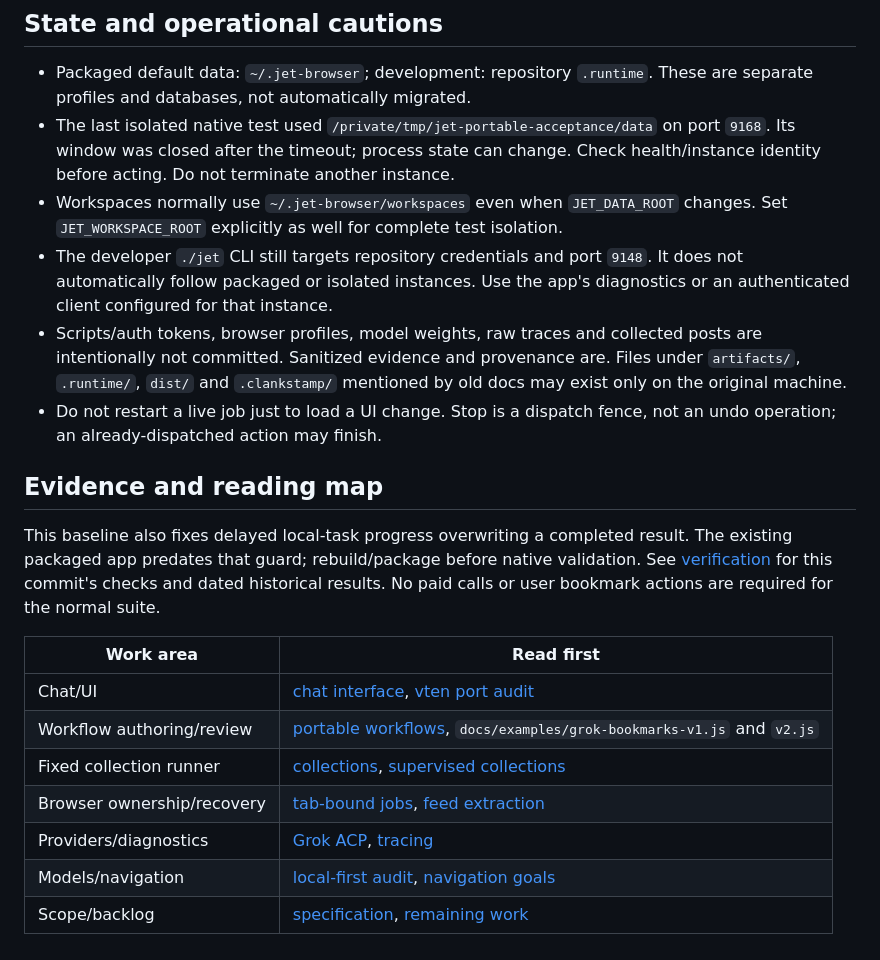
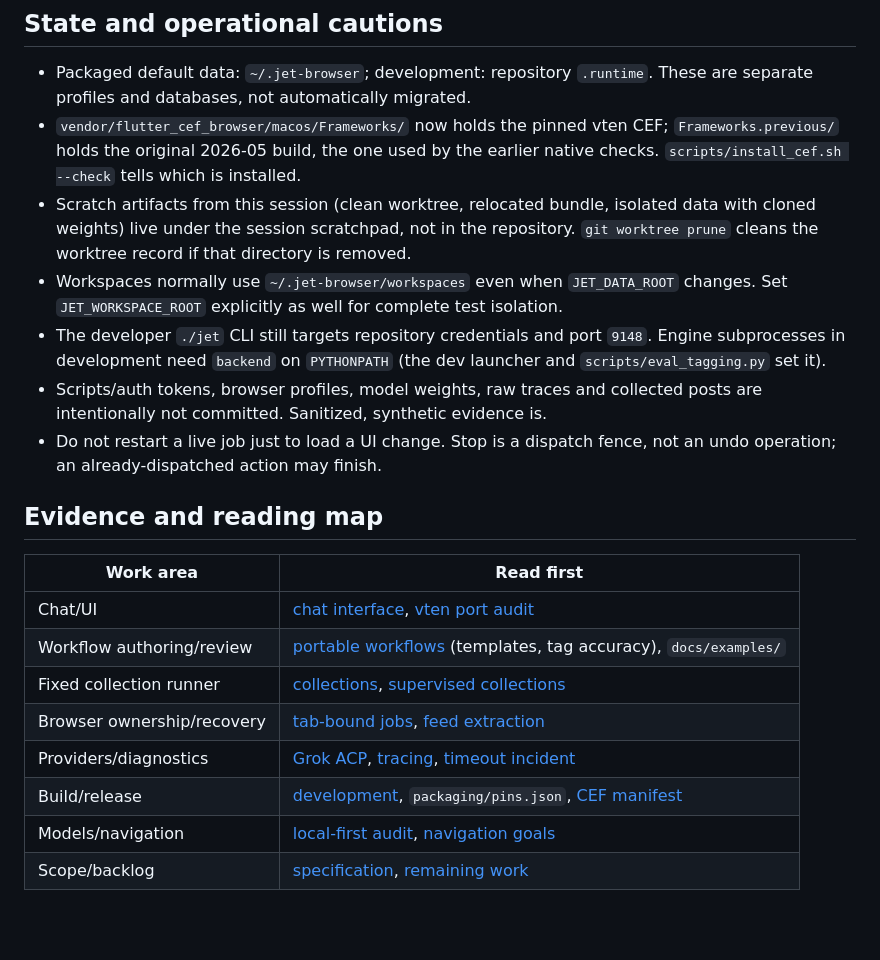
Before and after one commit to SebRincon/jet-browser, a Markdown page: docs/HANDOFF.md, the part around one of its changes. GitHub-like rendering; blank space fills up the shorter version.

```diff
--- a/docs/HANDOFF.md
+++ b/docs/HANDOFF.md
@@ -57,34 +82,31 @@ then passed. The [native evidence](native-startup-accessibility.md) supersedes o
 
 - Packaged default data: `~/.jet-browser`; development: repository `.runtime`.
   These are separate profiles and databases, not automatically migrated.
-- The last isolated native test used `/private/tmp/jet-portable-acceptance/data`
-  on port `9168`. Its window was closed after the timeout; process state can change.
-  Check health/instance identity before acting. Do not terminate another instance.
+- `vendor/flutter_cef_browser/macos/Frameworks/` now holds the pinned vten CEF;
+  `Frameworks.previous/` holds the original 2026-05 build, the one used by the
+  earlier native checks. `scripts/install_cef.sh --check` tells which is installed.
+- Scratch artifacts from this session (clean worktree, relocated bundle, isolated data
+  with cloned weights) live under the session scratchpad, not in the repository.
+  `git worktree prune` cleans the worktree record if that directory is removed.
 - Workspaces normally use `~/.jet-browser/workspaces` even when `JET_DATA_ROOT`
   changes. Set `JET_WORKSPACE_ROOT` explicitly as well for complete test isolation.
 - The developer `./jet` CLI still targets repository credentials and port `9148`.
-  It does not automatically follow packaged or isolated instances. Use the app's
-  diagnostics or an authenticated client configured for that instance.
+  Engine subprocesses in development need `backend` on `PYTHONPATH` (the dev
+  launcher and `scripts/eval_tagging.py` set it).
 - Scripts/auth tokens, browser profiles, model weights, raw traces and collected
-  posts are intentionally not committed. Sanitized evidence and provenance are.
-  Files under `artifacts/`, `.runtime/`, `dist/` and `.clankstamp/` mentioned by old
-  docs may exist only on the original machine.
+  posts are intentionally not committed. Sanitized, synthetic evidence is.
 - Do not restart a live job just to load a UI change. Stop is a dispatch fence,
   not an undo operation; an already-dispatched action may finish.
 
 ## Evidence and reading map
 
-This baseline also fixes delayed local-task progress overwriting a completed
-result. The existing packaged app predates that guard; rebuild/package before
-native validation. See [verification](VERIFICATION.md) for this commit's checks and dated historical
-results. No paid calls or user bookmark actions are required for the normal suite.
-
 | Work area | Read first |
 | --- | --- |
 | Chat/UI | [chat interface](chat-interface.md), [vten port audit](vten-chat-port-audit.md) |
-| Workflow authoring/review | [portable workflows](portable-workflows.md), `docs/examples/grok-bookmarks-v1.js` and `v2.js` |
+| Workflow authoring/review | [portable workflows](portable-workflows.md) (templates, tag accuracy), `docs/examples/` |
 | Fixed collection runner | [collections](collections.md), [supervised collections](supervised-collections.md) |
 | Browser ownership/recovery | [tab-bound jobs](tab-bound-jobs.md), [feed extraction](feed-collections.md) |
-| Providers/diagnostics | [Grok ACP](grok-acp.md), [tracing](tracing.md) |
+| Providers/diagnostics | [Grok ACP](grok-acp.md), [tracing](tracing.md), [timeout incident](incidents/2026-09-28-grok-timeout.md) |
+| Build/release | [development](development.md), `packaging/pins.json`, [CEF manifest](dependencies/cef-artifact-manifest.yaml) |
 | Models/navigation | [local-first audit](local-first-agent-audit.md), [navigation goals](navigation-goals.md) |
 | Scope/backlog | [specification](SPEC.md), [remaining work](../tasks/remaining-work.md) |
```
Also changed, not shown: other parts of docs/HANDOFF.md (+63 -38 lines), docs/VERIFICATION.md (+13 -0 lines), tasks/remaining-work.md (+1 -1 lines).
